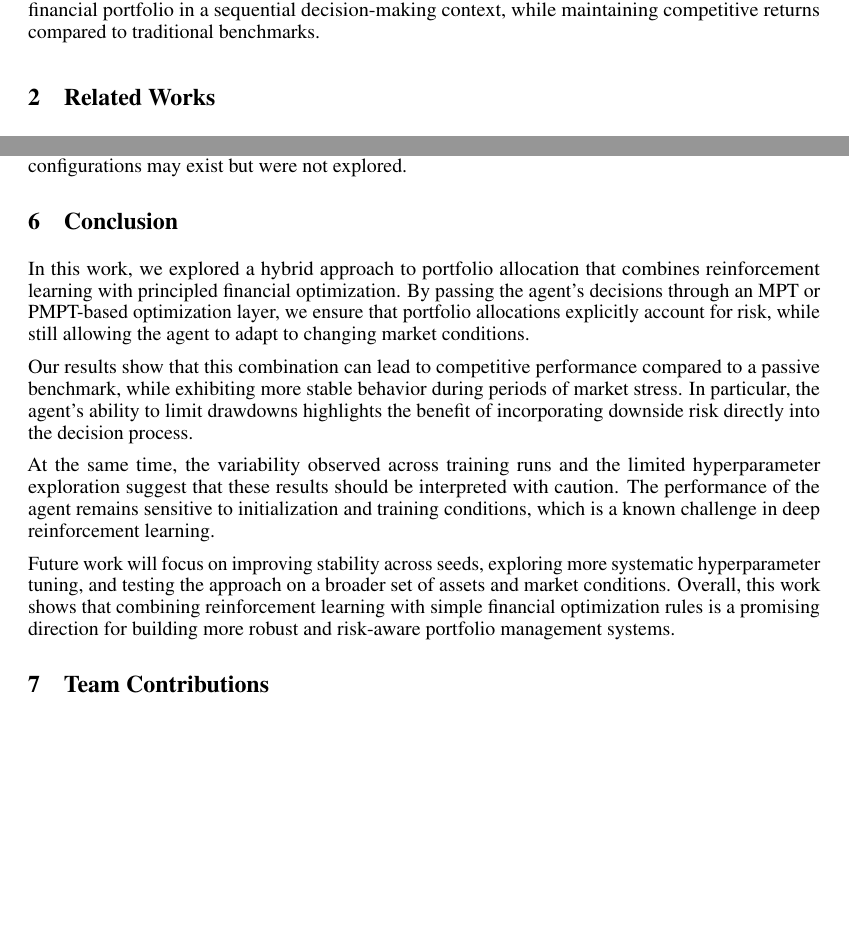
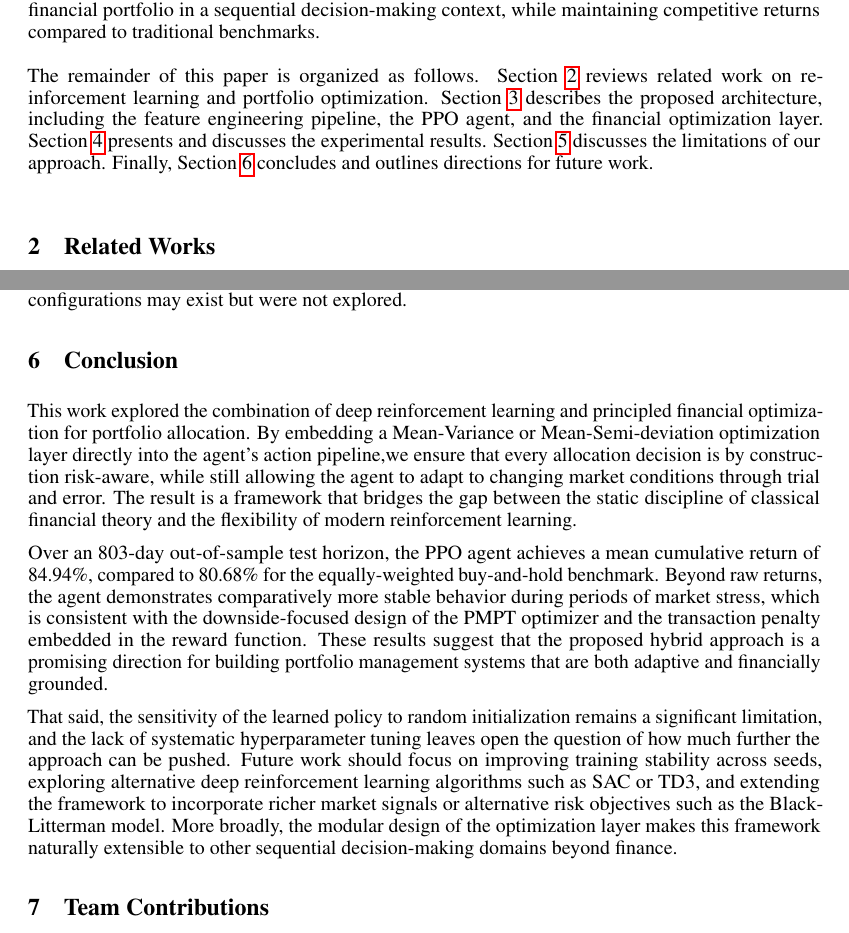
Before and after one commit to xlav94/RCA, a LaTeX paper (rapport/rapport.tex): two parts of pages 2 and 8 of 9 before the commit and two parts of pages 2 and 8 of 10 after it, joined at a grey line, cut so that both start at the same text, the shorter picture padded with empty space. Compiled offline with pdfLaTeX.

Commit message:
fix conclusion and intro

```diff
--- a/rapport/rapport.tex
+++ b/rapport/rapport.tex
@@ -144,6 +144,11 @@ the critic evaluates their quality and guides the learning process. PPO's abilit
 stable and progressive improvements without unlearning previously acquired knowledge.\\\\
 The main objective of this project is to evaluate the extent to which the combination of recurrent neural networks
 (RNN/LSTM) and reinforcement learning can reduce the overall risk of a financial portfolio in a sequential decision-making
-context, while maintaining competitive returns compared to traditional benchmarks.
+context, while maintaining competitive returns compared to traditional benchmarks.\\\\
+The remainder of this paper is organized as follows. Section~\ref{sec:related} reviews related work on reinforcement
+learning and portfolio optimization. Section~\ref{sec:methods} describes the proposed architecture, including the
+feature engineering pipeline, the PPO agent, and the financial optimization layer. Section~\ref{sec:results} presents
+and discusses the experimental results. Section~\ref{sec:limitations} discusses the limitations of our approach. Finally,
+Section~\ref{sec:conclusion} concludes and outlines directions for future work.
 
 \section{Related Works}
@@ -529,44 +537,42 @@ Finally, the long training time limited how much hyperparameter tuning we could
 coefficient $\lambda$, the observation window size $W$, and the learning rate were chosen based on a few initial
 experiments rather than a thorough search. This means that better configurations may exist but were not explored.
 
+\section{Conclusion}
+\label{sec:conclusion}
+This work explored the combination of deep reinforcement learning and principled financial optimization for portfolio
+allocation. By embedding a Mean-Variance or  Mean-Semi-deviation optimization layer directly into the agent's action
+pipeline,we ensure that every allocation decision is by construction risk-aware, while still allowing the agent to adapt
+to changing market conditions through trial and error. The result is a framework that bridges the gap between the static
+discipline of classical financial theory and the flexibility of modern reinforcement learning.
 
+Over an 803-day out-of-sample test horizon, the PPO agent achieves a mean cumulative return of 84.94\%, compared to
+80.68\% for the equally-weighted buy-and-hold benchmark. Beyond raw returns, the agent demonstrates comparatively more
+stable behavior during periods of market stress, which is consistent with the downside-focused design of the PMPT
+optimizer and the transaction penalty embedded in the reward function. These results suggest that the proposed hybrid
+approach is a promising direction for building portfolio management systems that are both adaptive and financially
+grounded.
 
-\section{Conclusion}
-In this work, we explored a hybrid approach to portfolio allocation that combines reinforcement learning with
-principled financial optimization. By passing the agent’s decisions through an MPT or PMPT-based optimization layer,
-we ensure that portfolio allocations explicitly account for risk, while still allowing the agent to adapt to changing
-market conditions.
-
-Our results show that this combination can lead to competitive performance compared to a passive benchmark, while
-exhibiting more stable behavior during periods of market stress. In particular, the agent’s ability to limit drawdowns
-highlights the benefit of incorporating downside risk directly into the decision process.
-
-At the same time, the variability observed across training runs and the limited hyperparameter exploration suggest that
-these results should be interpreted with caution. The performance of the agent remains sensitive to initialization and
-training conditions, which is a known challenge in deep reinforcement learning.
-
-Future work will focus on improving stability across seeds, exploring more systematic hyperparameter tuning, and testing
-the approach on a broader set of assets and market conditions. Overall, this work shows that combining reinforcement
-learning with simple financial optimization rules is a promising direction for building more robust and risk-aware
-portfolio management systems.
+That said, the sensitivity of the learned policy to random initialization remains a significant limitation, and the lack
+of systematic hyperparameter tuning leaves open the question of how much further the approach can be pushed. Future work
+should focus on improving training stability across seeds, exploring alternative deep reinforcement learning algorithms
+such as SAC or TD3, and extending the framework to incorporate richer market signals or alternative risk objectives such
+as the Black-Litterman model. More broadly, the modular design of the optimization layer makes this framework naturally
+extensible to other sequential decision-making domains beyond finance.
 
 \section{Team Contributions}
 \textbf{Cédric Guévremont} was responsible for the model and learning architecture.
-This includes the design and implementation of the \texttt{CustomCombinedExtractor}
-feature extractor, the PPO agent configuration, and the integration of the
-financial optimization layer, including the Mean-Variance (MPT) and
+This includes the design and implementation of the \texttt{CustomCombinedExtractor} feature extractor, the PPO agent
+configuration, and the integration of the financial optimization layer, including the Mean-Variance (MPT) and
 Mean-Semi-deviation (PMPT) objectives and their constrained optimization via SLSQP.
 
-\textbf{Rima Boujenane} was responsible for the data pipeline and feature
-engineering. This includes the retrieval and preprocessing of historical market
-data via the Yahoo Finance API, the implementation of the incremental CSV caching
-system, and the fractional differentiation procedure, including the per-asset
-selection of the integration order $d_i$ via ADF testing on the training set.
+\textbf{Rima Boujenane} was responsible for the data pipeline and feature engineering. This includes the retrieval and
+preprocessing of historical market data via the Yahoo Finance API, the implementation of the incremental CSV caching
+system, and the fractional differentiation procedure, including the per-asset selection of the integration order $d_i$
+via ADF testing on the training set.
 
-\textbf{Abdel Ghafour Rahmouni} was responsible for the trading environment. This
-includes the design and implementation of the custom \texttt{Gymnasium}-compatible
-environment, the observation and action space definitions, and the reward function
-incorporating portfolio return and transaction penalties.
+\textbf{Abdel Ghafour Rahmouni} was responsible for the trading environment. This includes the design and implementation
+of the custom \texttt{Gymnasium}-compatible environment, the observation and action space definitions, and the reward
+function incorporating portfolio return and transaction penalties.
 
 \newpage
 
```
Also changed, not shown: rapport/rapport.tex (13 more changed lines).
